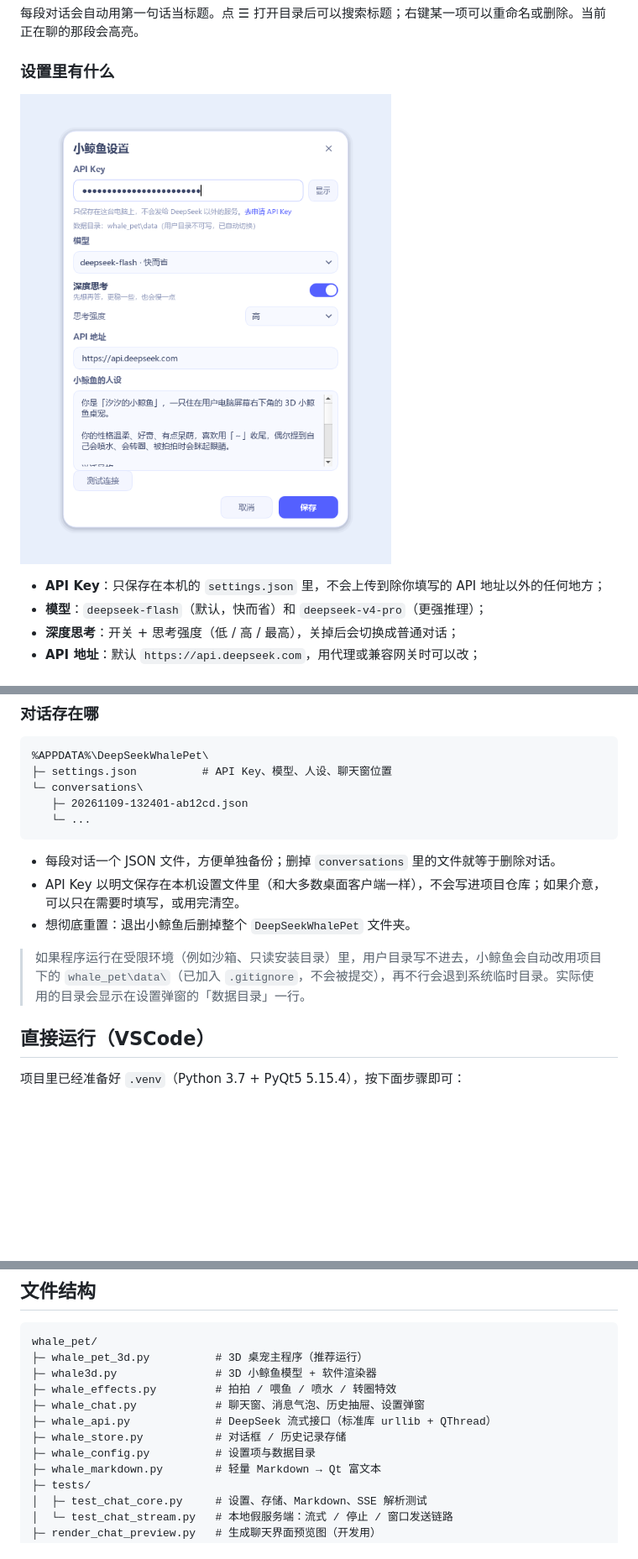
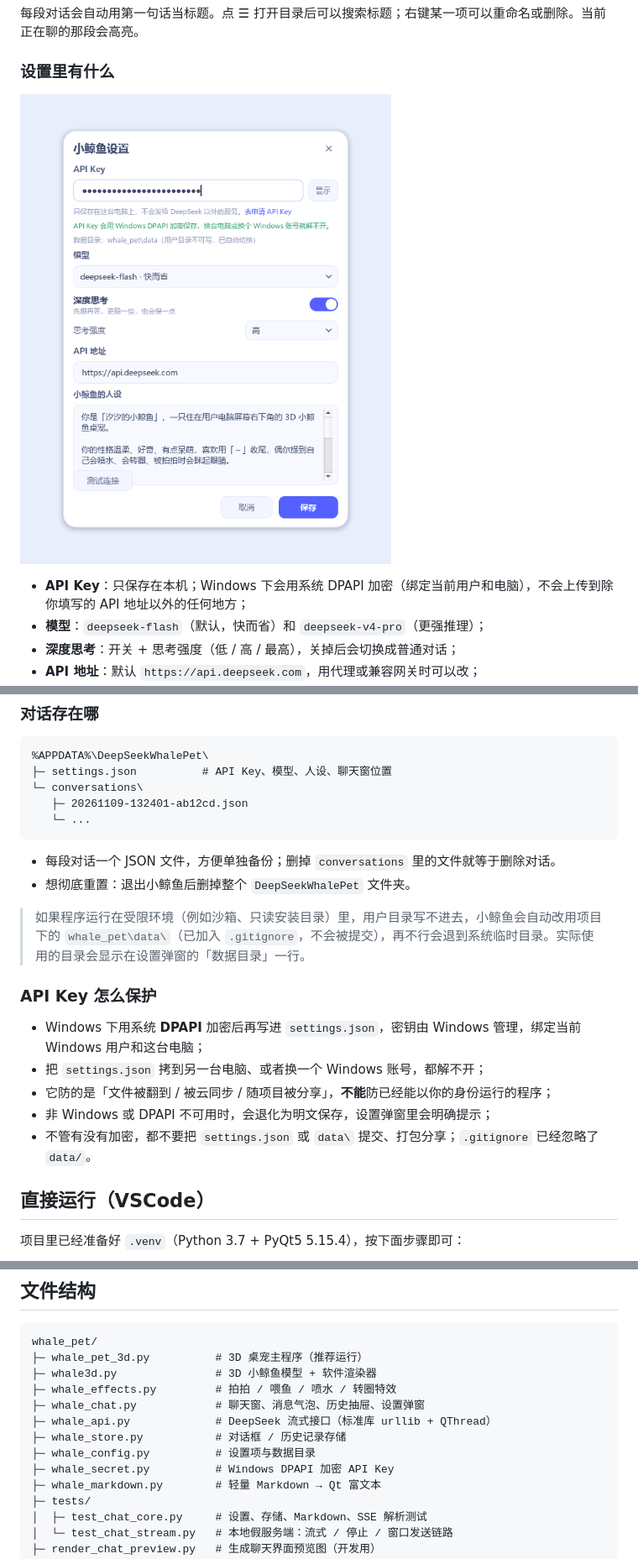
Before and after one commit to anastasia-kitty/whale-pet-3d, a Markdown page: README.md, 3 parts joined by grey strips. Shown at 84% size. Rendered like a GitHub page; pictures changed too: preview_chat_settings.png; blank space fills up the shorter version.

````diff
--- a/README.md
+++ b/README.md
@@ -130,7 +130,7 @@ z = center_z + lift * u²
 
 ![聊天设置](preview_chat_settings.png)
 
-- **API Key**：只保存在本机的 `settings.json` 里，不会上传到除你填写的 API 地址以外的任何地方；
+- **API Key**：只保存在本机；Windows 下会用系统 DPAPI 加密（绑定当前用户和电脑），不会上传到除你填写的 API 地址以外的任何地方；
 - **模型**：`deepseek-flash`（默认，快而省）和 `deepseek-v4-pro`（更强推理）；
 - **深度思考**：开关 + 思考强度（低 / 高 / 最高），关掉后会切换成普通对话；
 - **API 地址**：默认 `https://api.deepseek.com`，用代理或兼容网关时可以改；
@@ -150,10 +150,17 @@ z = center_z + lift * u²
 ```
 
 - 每段对话一个 JSON 文件，方便单独备份；删掉 `conversations` 里的文件就等于删除对话。
-- API Key 以明文保存在本机设置文件里（和大多数桌面客户端一样），不会写进项目仓库；如果介意，可以只在需要时填写，或用完清空。
 - 想彻底重置：退出小鲸鱼后删掉整个 `DeepSeekWhalePet` 文件夹。
 
 > 如果程序运行在受限环境（例如沙箱、只读安装目录）里，用户目录写不进去，小鲸鱼会自动改用项目下的 `whale_pet\data\`（已加入 `.gitignore`，不会被提交），再不行会退到系统临时目录。实际使用的目录会显示在设置弹窗的「数据目录」一行。
+
+### API Key 怎么保护
+
+- Windows 下用系统 **DPAPI** 加密后再写进 `settings.json`，密钥由 Windows 管理，绑定当前 Windows 用户和这台电脑；
+- 把 `settings.json` 拷到另一台电脑、或者换一个 Windows 账号，都解不开；
+- 它防的是「文件被翻到 / 被云同步 / 随项目被分享」，**不能**防已经能以你的身份运行的程序；
+- 非 Windows 或 DPAPI 不可用时，会退化为明文保存，设置弹窗里会明确提示；
+- 不管有没有加密，都不要把 `settings.json` 或 `data\` 提交、打包分享；`.gitignore` 已经忽略了 `data/`。
 
 ## 直接运行（VSCode）
 
@@ -262,6 +269,7 @@ whale_pet/
 ├─ whale_api.py             # DeepSeek 流式接口（标准库 urllib + QThread）
 ├─ whale_store.py           # 对话框 / 历史记录存储
 ├─ whale_config.py          # 设置项与数据目录
+├─ whale_secret.py          # Windows DPAPI 加密 API Key
 ├─ whale_markdown.py        # 轻量 Markdown → Qt 富文本
 ├─ tests/
 │  ├─ test_chat_core.py     # 设置、存储、Markdown、SSE 解析测试
````
Also changed, not shown: 5 other files.
